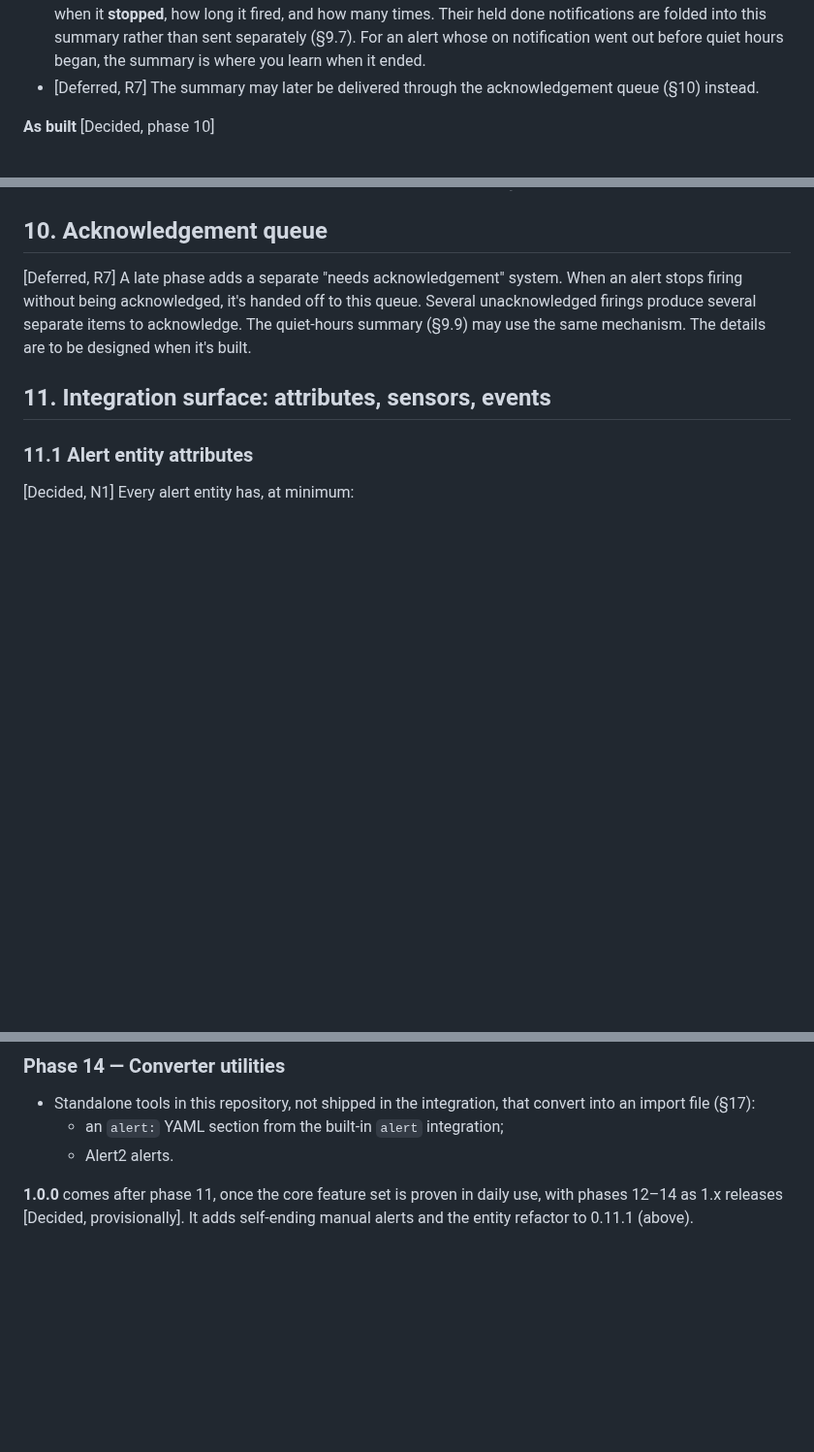
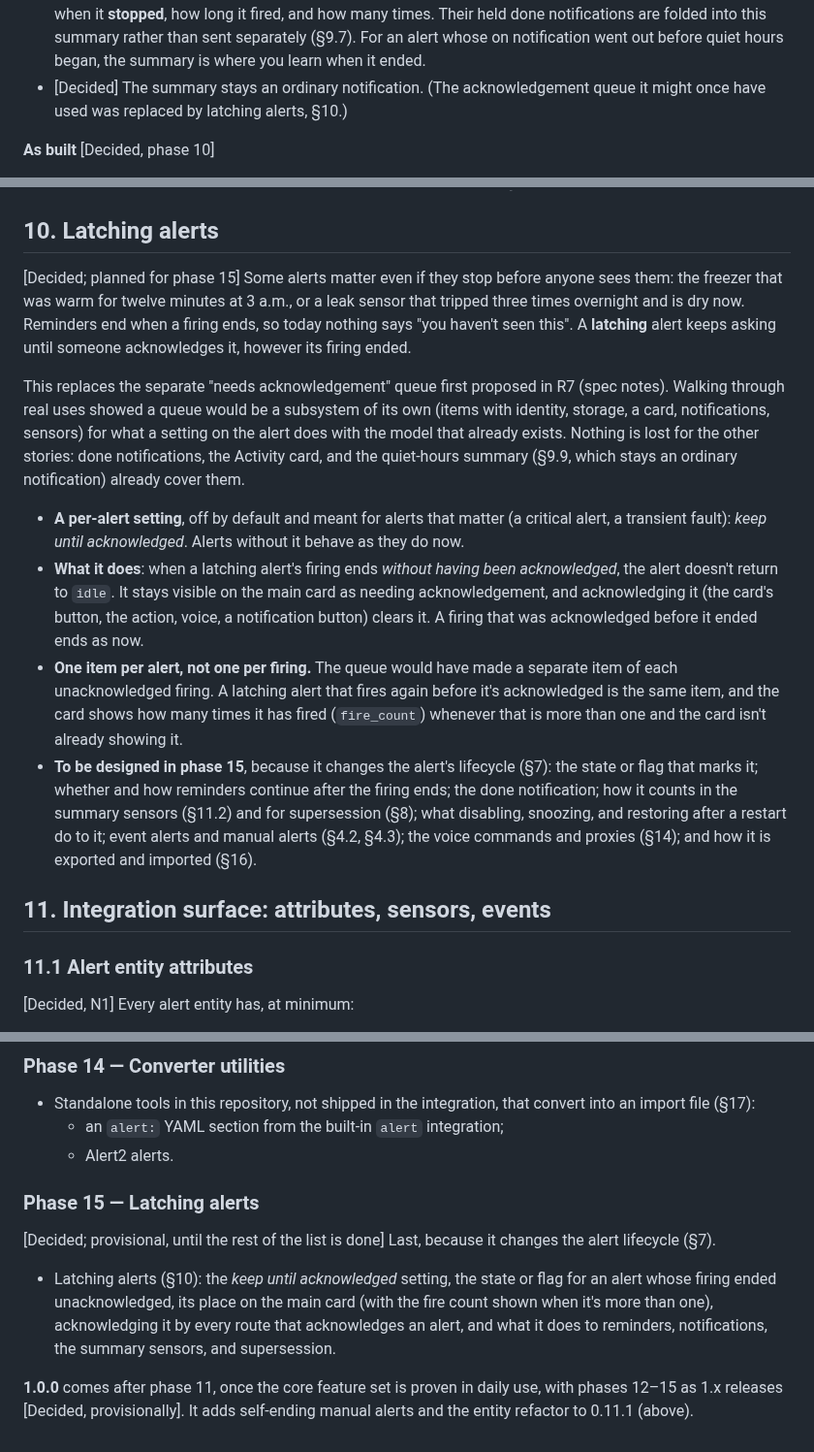
Before and after one commit to arkane-systems/ha-alert-redux, a Markdown page: docs/SPEC.md, 3 parts joined by grey strips. Shown at 97% size. Drawn GitHub-style; blank space fills up the shorter version.

Commit message:
Spec: latching alerts (phase 15) replace the acknowledgement queue
Co-Authored-By: Claude Sonnet 5.5 <noreply@anthropic.com>

```diff
--- a/docs/SPEC.md
+++ b/docs/SPEC.md
@@ -859,8 +859,8 @@ For each loud group, when its quiet-hours entity turns off:
   into this summary rather than sent separately (§9.7). For an alert whose on
   notification went out before quiet hours began, the summary is where you learn
   when it ended.
-- [Deferred, R7] The summary may later be delivered through the acknowledgement
-  queue (§10) instead.
+- [Decided] The summary stays an ordinary notification. (The acknowledgement queue
+  it might once have used was replaced by latching alerts, §10.)
 
 **As built** [Decided, phase 10]
 
@@ -991,13 +991,40 @@ keyboards could be added later. Other members leave the buttons out.
   instead, so the two are told apart.
 - [Decided; phase 13] Custom buttons also show **on the main card** (§13.1).
 
-## 10. Acknowledgement queue
-
-[Deferred, R7] A late phase adds a separate "needs acknowledgement" system. When an
-alert stops firing without being acknowledged, it's handed off to this queue. Several
-unacknowledged firings produce several separate items to acknowledge. The quiet-hours
-summary (§9.9) may use the same mechanism. The details are to be designed when it's
-built.
+## 10. Latching alerts
+
+[Decided; planned for phase 15] Some alerts matter even if they stop before anyone
+sees them: the freezer that was warm for twelve minutes at 3 a.m., or a leak sensor
+that tripped three times overnight and is dry now. Reminders end when a firing
+ends, so today nothing says "you haven't seen this". A **latching** alert keeps
+asking until someone acknowledges it, however its firing ended.
+
+This replaces the separate "needs acknowledgement" queue first proposed in R7
+(spec notes). Walking through real uses showed a queue would be a subsystem of its
+own (items with identity, storage, a card, notifications, sensors) for what a
+setting on the alert does with the model that already exists. Nothing is lost for
+the other stories: done notifications, the Activity card, and the quiet-hours
+summary (§9.9, which stays an ordinary notification) already cover them.
+
+- **A per-alert setting**, off by default and meant for alerts that matter (a
+  critical alert, a transient fault): *keep until acknowledged*. Alerts without it
+  behave as they do now.
+- **What it does**: when a latching alert's firing ends *without having been
+  acknowledged*, the alert doesn't return to `idle`. It stays visible on the main
+  card as needing acknowledgement, and acknowledging it (the card's button, the
+  action, voice, a notification button) clears it. A firing that was acknowledged
+  before it ended ends as now.
+- **One item per alert, not one per firing.** The queue would have made a separate
+  item of each unacknowledged firing. A latching alert that fires again before
+  it's acknowledged is the same item, and the card shows how many times it has
+  fired (`fire_count`) whenever that is more than one and the card isn't already
+  showing it.
+- **To be designed in phase 15**, because it changes the alert's lifecycle (§7):
+  the state or flag that marks it; whether and how reminders continue after the
+  firing ends; the done notification; how it counts in the summary sensors (§11.2)
+  and for supersession (§8); what disabling, snoozing, and restoring after a
+  restart do to it; event alerts and manual alerts (§4.2, §4.3); the voice
+  commands and proxies (§14); and how it is exported and imported (§16).
 
 ## 11. Integration surface: attributes, sensors, events
 
@@ -2657,6 +2685,17 @@ platform arrived in 2026.8. Decisions from building it are recorded in §14.1,
   - an `alert:` YAML section from the built-in `alert` integration;
   - Alert2 alerts.
 
+### Phase 15 — Latching alerts
+
+[Decided; provisional, until the rest of the list is done] Last, because it changes
+the alert lifecycle (§7).
+
+- Latching alerts (§10): the *keep until acknowledged* setting, the state or flag
+  for an alert whose firing ended unacknowledged, its place on the main card (with
+  the fire count shown when it's more than one), acknowledging it by every route
+  that acknowledges an alert, and what it does to reminders, notifications, the
+  summary sensors, and supersession.
+
 **1.0.0** comes after phase 11, once the core feature set is proven in daily use,
-with phases 12–14 as 1.x releases [Decided, provisionally]. It adds self-ending
+with phases 12–15 as 1.x releases [Decided, provisionally]. It adds self-ending
 manual alerts and the entity refactor to 0.11.1 (above).
```
Also changed, not shown: other parts of docs/SPEC.md (+2 -1 lines), docs/spec-notes.md (+2 -0 lines).
